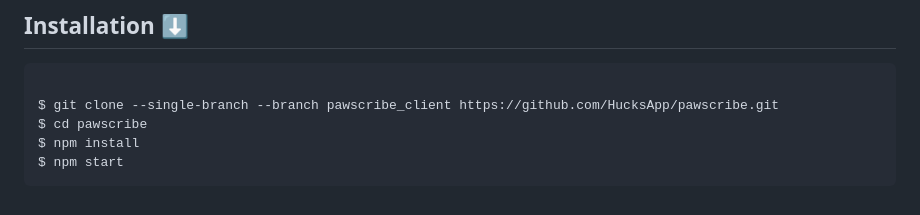
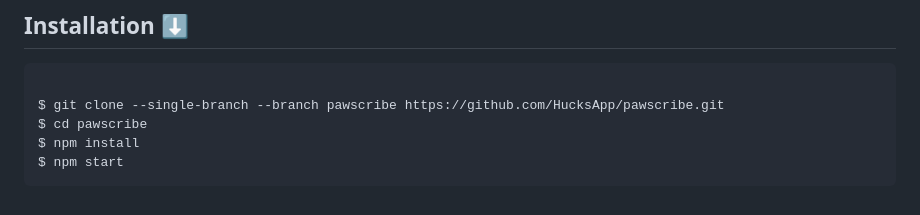
Before and after one commit to HucksApp/pawscribe, a Markdown page: README.md, the part around the change. GitHub-like rendering.

Commit message:
:thread:

````diff
--- a/README.md
+++ b/README.md
@@ -90,7 +90,7 @@ Pawscribe is a robust, real-time Document, Project/Software development, Managem
 ## Installation ⬇️
 ```
 
-$ git clone --single-branch --branch pawscribe_client https://github.com/HucksApp/pawscribe.git
+$ git clone --single-branch --branch pawscribe https://github.com/HucksApp/pawscribe.git
 $ cd pawscribe
 $ npm install
 $ npm start
````
